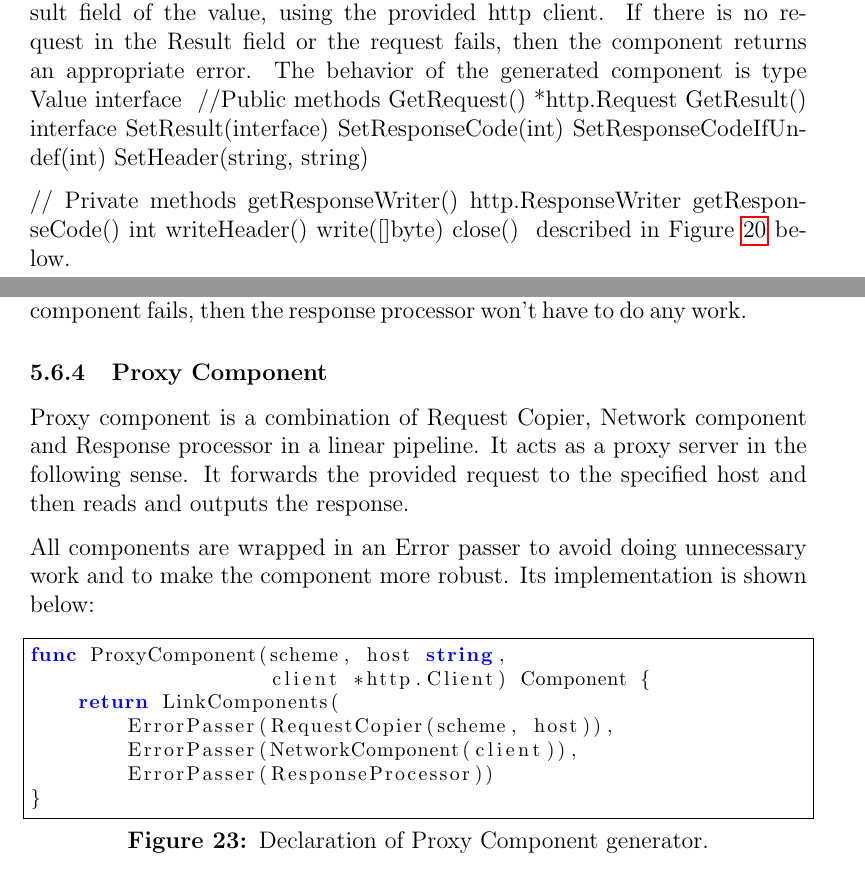
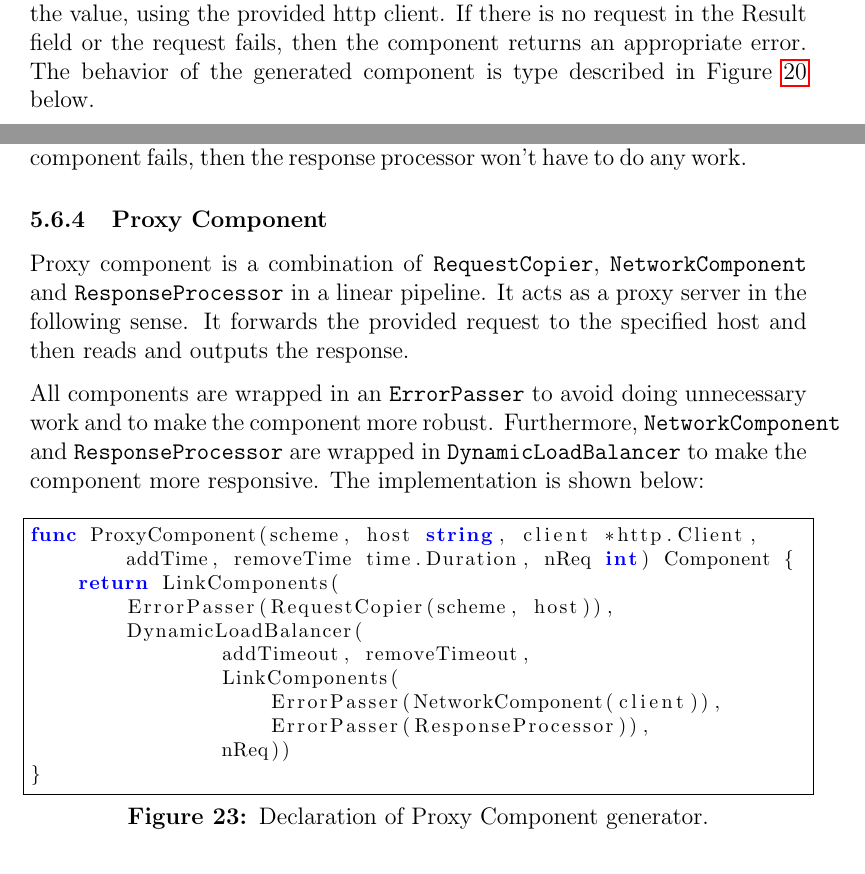
Before and after one commit to SpeedyCoder/mpserver, a LaTeX document (report/report.tex): two parts of pages 25 and 27 of 34 before the commit and two parts of pages 26 and 28 of 37 after it, joined at a grey line, cut so that both start at the same text. Compiled offline with pdfLaTeX.

Commit message:
Fixed proxyServer and small changes to the report.

```diff
--- a/report/report.tex
+++ b/report/report.tex
@@ -1095,22 +1105,7 @@ The generated component for each input value makes an http request,
 taken from the Result field of the value, using the provided http client.
 If there is no request in the Result field or the request fails, then
 the component returns an appropriate error. The behavior of the generated
-component is type Value interface {
-    //Public methods
-    GetRequest() *http.Request
-    GetResult() interface{}
-    SetResult(interface{})
-    SetResponseCode(int)
-    SetResponseCodeIfUndef(int)
-    SetHeader(string, string)
-
-    // Private methods
-    getResponseWriter() http.ResponseWriter
-    getResponseCode() int
-    writeHeader()
-    write([]byte)
-    close()
-} described in Figure \ref{fig:networkComp}
+component is type described in Figure \ref{fig:networkComp}
 below.
 
 \begin{figure}[h]
@@ -1183,24 +1178,31 @@ Network component fails, then the response processor won't have to do
 any work.
 
 \subsubsection{Proxy Component}
-Proxy component is a combination of Request Copier, Network component
-and Response processor in a linear pipeline. It acts as a proxy server
+Proxy component is a combination of \texttt{RequestCopier},
+\texttt{NetworkComponent}
+and \texttt{ResponseProcessor} in a linear pipeline. It acts as a proxy server
 in the following sense. It forwards the provided request to the specified
 host and then reads and outputs the response.
 
 All components are wrapped
-in an Error passer to avoid doing unnecessary work and to make the component
-more robust. Its implementation is shown below:
+in an \texttt{ErrorPasser} to avoid doing unnecessary work and to make the component
+more robust. Furthermore, \texttt{NetworkComponent} and \texttt{ResponseProcessor}
+are wrapped in \texttt{DynamicLoadBalancer} to make the component more
+responsive. The implementation is shown below:
 
 \begin{figure}[h]
 \centering
 \begin{lstlisting}
-func ProxyComponent(scheme, host string,
-					client *http.Client) Component {
-	return LinkComponents(
-		ErrorPasser(RequestCopier(scheme, host)),
-		ErrorPasser(NetworkComponent(client)),
-		ErrorPasser(ResponseProcessor))
+func ProxyComponent(scheme, host string, client *http.Client,
+        addTime, removeTime time.Duration, nReq int) Component {
+    return LinkComponents(
+        ErrorPasser(RequestCopier(scheme, host)),
+        DynamicLoadBalancer(
+                addTimeout, removeTimeout,
+                LinkComponents(
+                    ErrorPasser(NetworkComponent(client)),
+                    ErrorPasser(ResponseProcessor)),
+                nReq))
 }
 \end{lstlisting}
 \caption[scale=1.0]{Declaration of Proxy Component generator.}
```
Also changed, not shown: report/report.tex (64 more changed lines), 1 other file.
